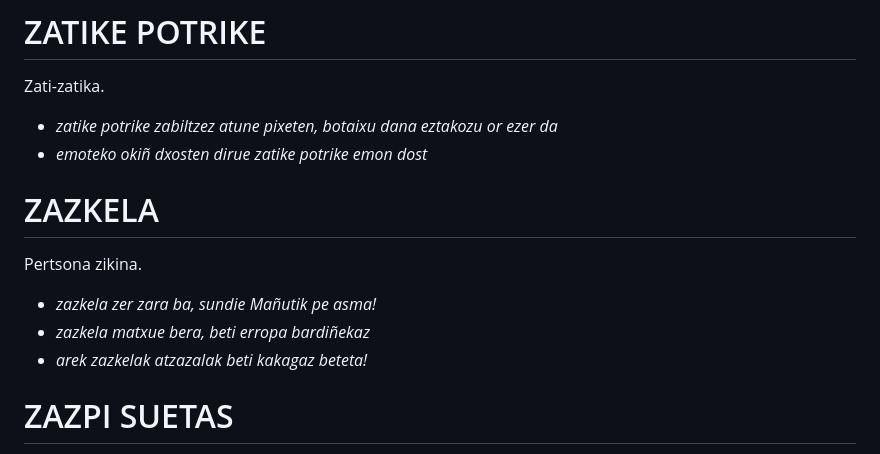
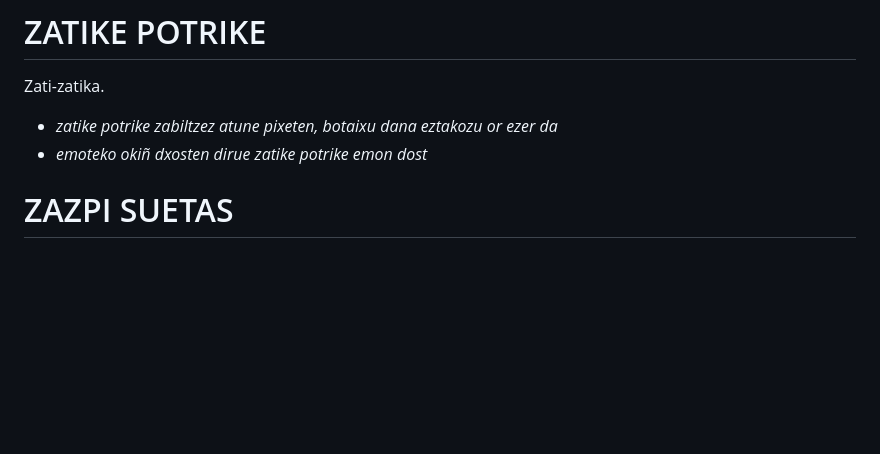
Before and after one commit to ZiTAL/bermiotarra, a Markdown page: berbak-esamoldiek/z.md, the part around the change. Rendered like a GitHub page; blank space fills up the shorter version.

Commit message:
zazkel kendu, saskel okindxulakon lelautik

```diff
--- a/berbak-esamoldiek/z.md
+++ b/berbak-esamoldiek/z.md
@@ -248,14 +248,6 @@ Zati-zatika.
 
 - *zatike potrike zabiltzez atune pixeten, botaixu dana eztakozu or ezer da*
 - *emoteko okiñ dxosten dirue zatike potrike emon dost*
-
-# ZAZKELA #
-
-Pertsona zikina.
-
-- *zazkela zer zara ba, sundie Mañutik pe asma!*
-- *zazkela matxue bera, beti erropa bardiñekaz*
-- *arek zazkelak atzazalak beti kakagaz beteta!*
 
 # ZAZPI SUETAS #
 
```
